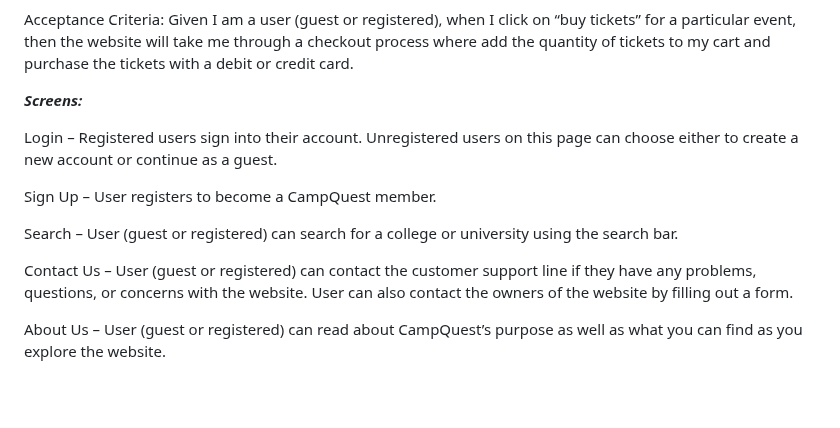
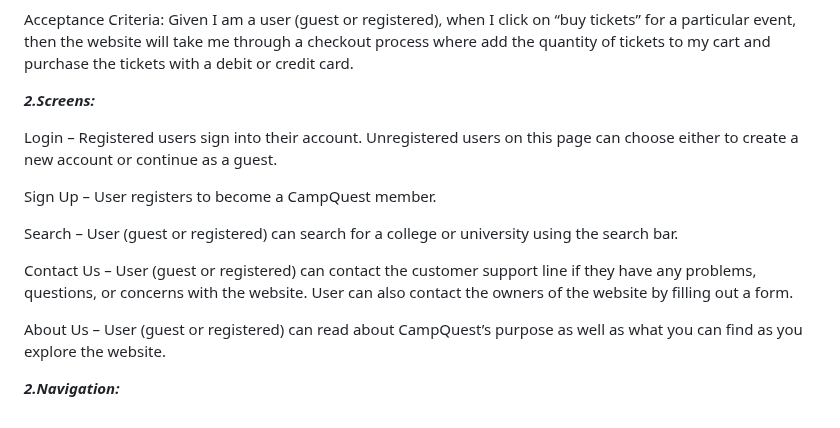
Before and after one commit to TheTechBrothers/CampQuest, a Markdown page: README.md, the part around one of its changes. GitHub-like rendering; blank space fills up the shorter version.

```diff
--- a/README.md
+++ b/README.md
@@ -72,7 +75,8 @@ User Story: As a user, I want to be able to purchase event tickets through the w
  Acceptance Criteria: Given I am a user (guest or registered), when I click on “buy tickets” for a particular event, then the website will take me through a checkout process where add the quantity of tickets to my cart and purchase the tickets with a debit or credit card.
 
 
-***Screens:***
+
+***2.Screens:***
 
 Login – Registered users sign into their account. Unregistered users on this page can choose either to create a new account or continue as a guest.
 
@@ -83,3 +87,6 @@ Search – User (guest or registered) can search for a college or university usi
 Contact Us – User (guest or registered) can contact the customer support line if they have any problems, questions, or concerns with the website. User can also contact the owners of the website by filling out a form.
 
 About Us – User (guest or registered) can read about CampQuest’s purpose as well as what you can find as you explore the website.
+
+
+***2.Navigation:***
```
Also changed, not shown: other parts of README.md (+3 -0 lines).
